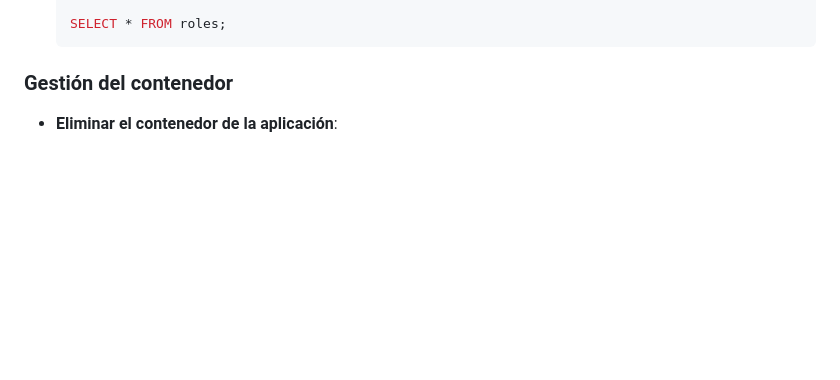
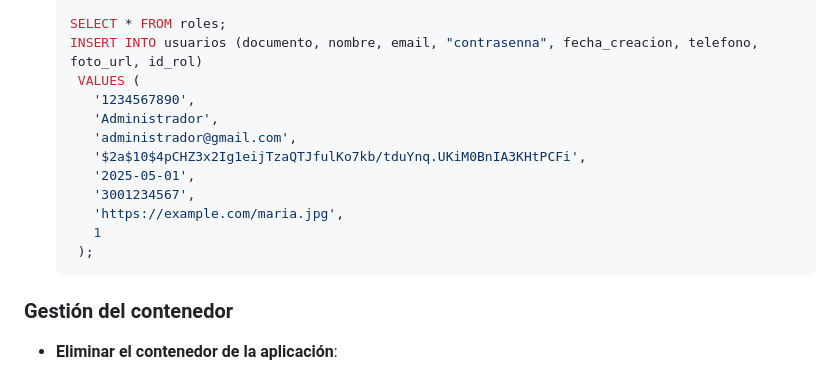
Before and after one commit to danimorenocr/StartUpConnect, a Markdown page: README.md, the part around the change. Drawn GitHub-style; blank space fills up the shorter version.

````diff
--- a/README.md
+++ b/README.md
@@ -282,6 +282,17 @@ Esta sección explica cómo desplegar la aplicación utilizando Docker para crea
    (4, 'INVERSIONISTA');
 
    SELECT * FROM roles;
+   INSERT INTO usuarios (documento, nombre, email, "contrasenna", fecha_creacion, telefono, foto_url, id_rol)
+    VALUES (
+      '1234567890',
+      'Administrador',
+      'administrador@gmail.com',
+      '$2a$10$4pCHZ3x2Ig1eijTzaQTJfulKo7kb/tduYnq.UKiM0BnIA3KHtPCFi',
+      '2025-05-01',
+      '3001234567',
+      'https://example.com/maria.jpg',
+      1
+    );
    ```
 
 ### Gestión del contenedor
````
